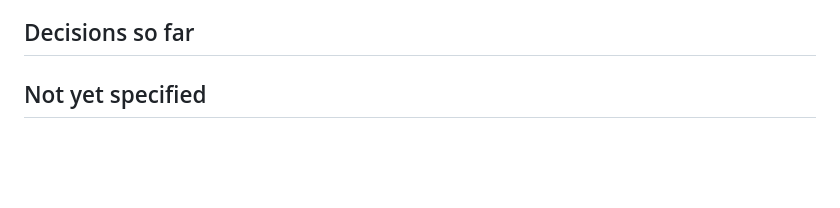
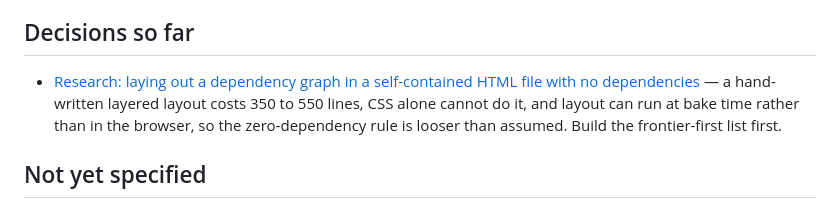
Before and after one commit to darecstowell/scratchboard, a Markdown page: .scratch/skills-pivot/map.md, the part around the change. GitHub-like rendering; blank space fills up the shorter version.

Commit message:
Resolve the graph layout research and record what it found
A hand-written layered layout costs 350 to 550 lines at this size, against
dagre's 4,700 to 5,600 for the general case. CSS alone cannot do it, since
grid can place nodes but cannot compute layers or draw back edges.

Two findings change the shape of the problem. Zero dependencies bars npm
packages, not where code runs, so layout can happen at bake time and ship
coordinates in the payload. And adjacency matrices beat node-link diagrams
past roughly 20 nodes on every task except tracing a path, which is close
to what reading a blocking chain is.

Recommended order is the frontier-first list first, which needs no layout
at all, with the drawn graph as an affordable second step.

Co-Authored-By: Claude Opus 5 <noreply@anthropic.com>
Claude-Session: https://claude.ai/code/session_01TP358Uno1ywzWs7TYA9NUZ

```diff
--- a/.scratch/skills-pivot/map.md
+++ b/.scratch/skills-pivot/map.md
@@ -33,6 +33,11 @@ Standing constraints already settled with the user:
 
 <!-- one line per resolved ticket: gist, then the link for the detail -->
 
+- [Research: laying out a dependency graph in a self-contained HTML file with no dependencies](./issues/05-research-dag-layout-zero-deps.md)
+  — a hand-written layered layout costs 350 to 550 lines, CSS alone cannot do it, and layout can
+  run at bake time rather than in the browser, so the zero-dependency rule is looser than
+  assumed. Build the frontier-first list first.
+
 ## Not yet specified
 
 - Dependency edges. Two incompatible `Blocked by:` formats exist, structured in wayfinder and
```
Also changed, not shown: 2 other files.
